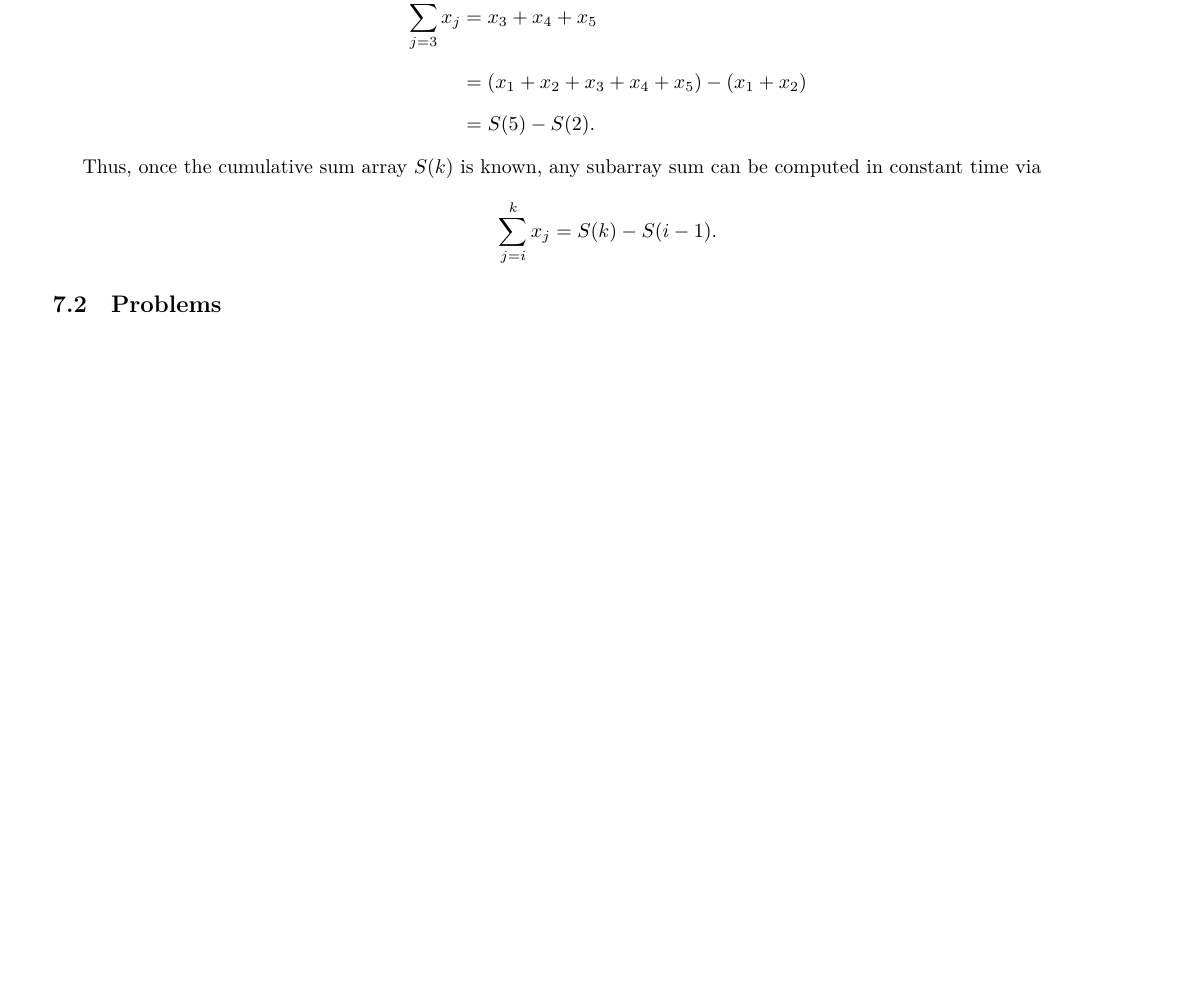
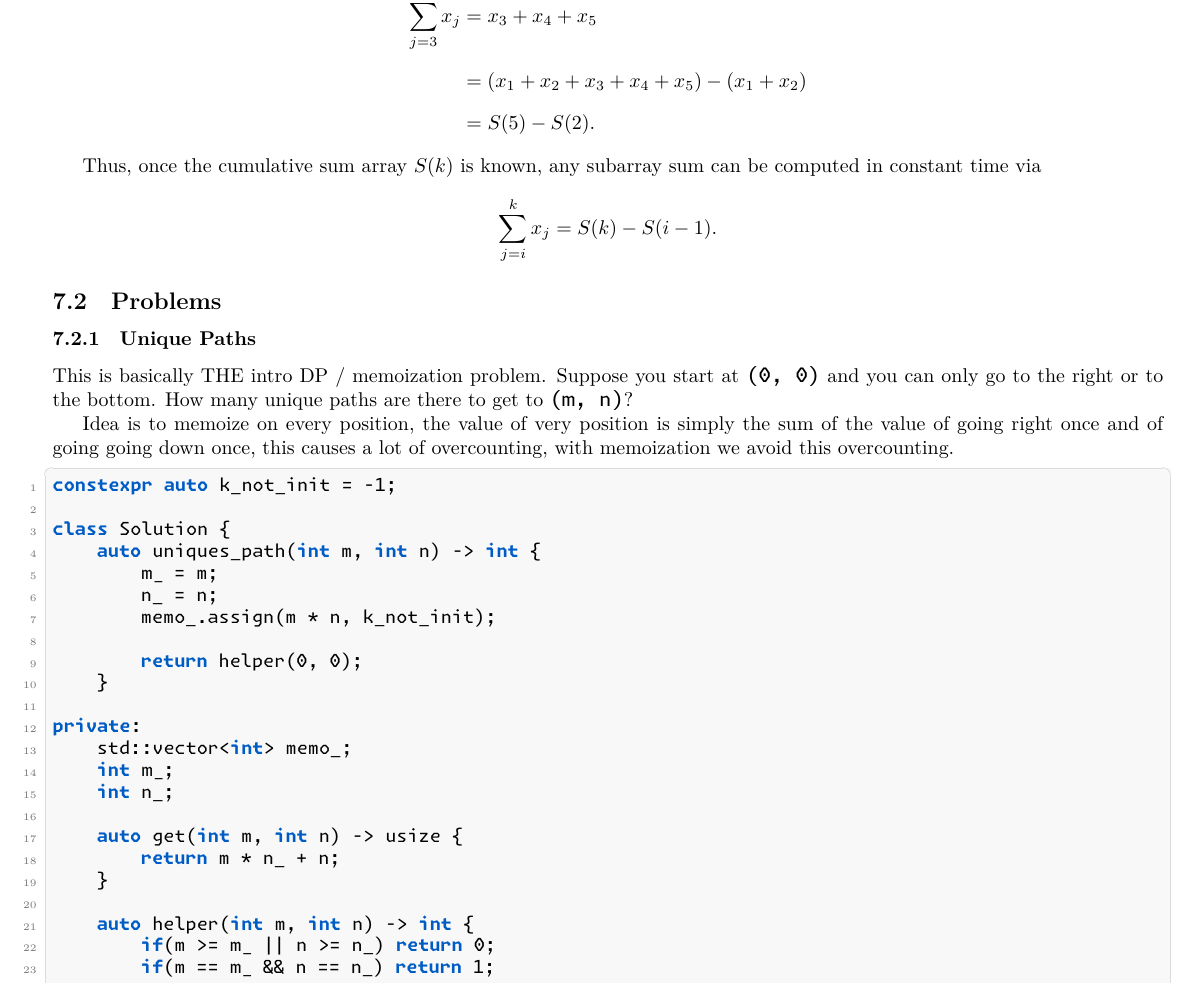
Before and after one commit to Daniel-Sinkin/cpp-cheatsheet, a LaTeX document (tex/main.tex): part of page 29 of 48 before the commit and part of page 29 of 49 after it, cut so that both start at the same text, the shorter picture padded with empty space. Compiled offline with XeLaTeX.

Commit message:
Added Unique Paths solution

```diff
--- a/tex/main.tex
+++ b/tex/main.tex
@@ -1515,3 +1515,34 @@ any subarray sum can be computed in constant time via
 \sum_{j=i}^{k} x_j = S(k) - S(i-1).
 \]
 \subsection{Problems}
+\subsubsection{Unique Paths}
+This is basically THE intro DP / memoization problem. Suppose you start at \texttt{(0, 0)} and you can only go to the right or to the bottom. How many unique paths are there to get to \texttt{(m, n)}?
+
+Idea is to memoize on every position, the value of very position is simply the sum of the value of going right once and of going going down once, this causes a lot of overcounting, with memoization we avoid this overcounting.
+
+\begin{lstlisting}
+constexpr auto k_not_init = -1;
+
+class Solution {
+    auto uniques_path(int m, int n) -> int {
+        m_ = m;
+        n_ = n;
+        memo_.assign(m * n, k_not_init);
+
+        return helper(0, 0);
+    }
+
+private:
+    std::vector<int> memo_;
+    int m_;
+    int n_;
+
+    auto get(int m, int n) -> usize {
+        return m * n_ + n;
+    }
+
+    auto helper(int m, int n) -> int {
+        if(m >= m_ || n >= n_) return 0;
+        if(m == m_ && n == n_) return 1;
+
+        const auto idx = get(m, n);
```
Also changed, not shown: docs/main.pdf, tex/main.tex (9 more changed lines).
